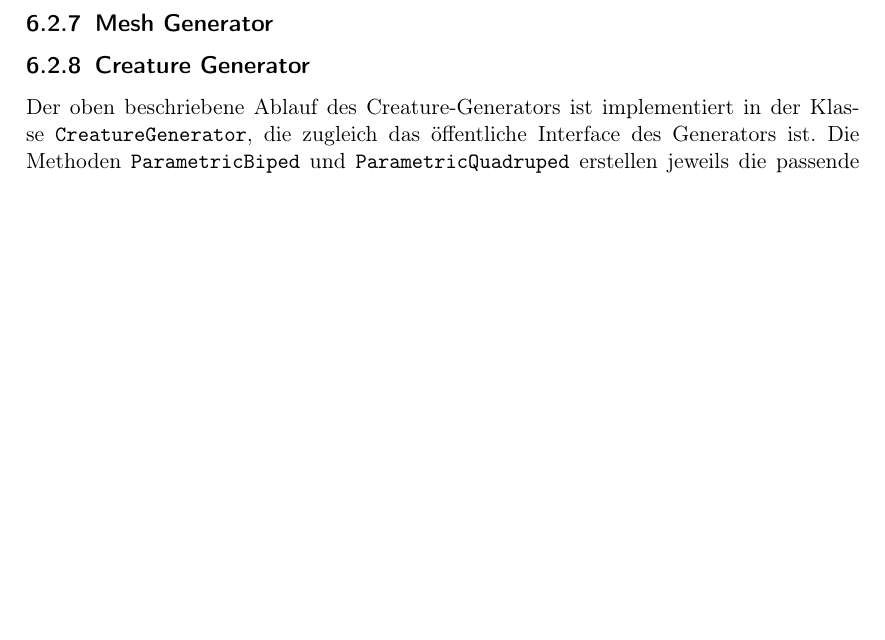
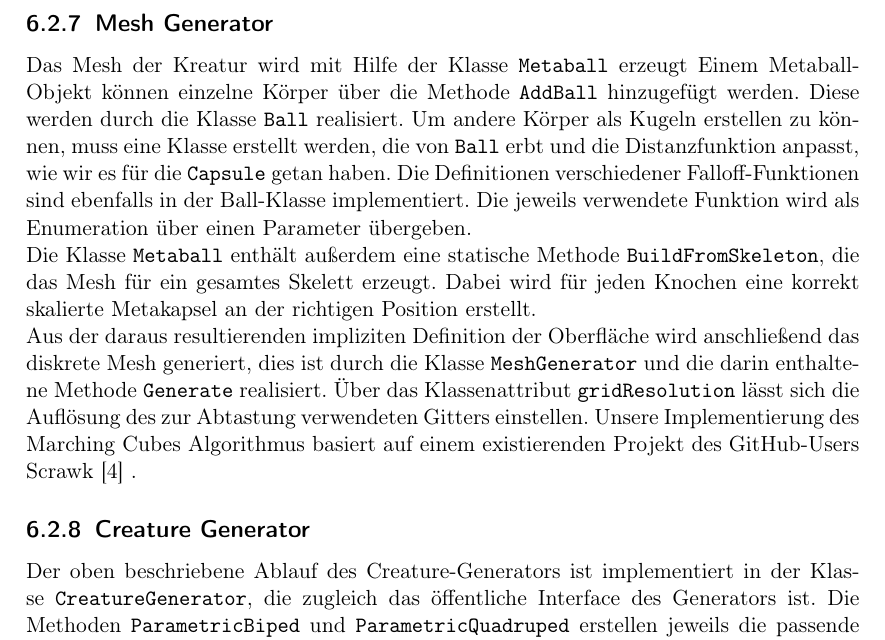
Before and after one commit to PG649-3D-RPG/Abschlussbericht, a LaTeX thesis (Abschlussbericht.tex, which reads chapters/05_Technische_Umsetzung/Creature_Generation.tex): part of page 28 of 31, cut so that both start at the same text, the shorter picture padded with empty space. Compiled offline with pdfLaTeX.

Commit message:
Metaball + Marching Cubes Implementierung

```diff
--- a/chapters/05_Technische_Umsetzung/Creature_Generation.tex
+++ b/chapters/05_Technische_Umsetzung/Creature_Generation.tex
@@ -131,6 +131,9 @@ Zum anderen müssen Knochen behandelt werden, die zueinander gespiegelt sind. So
 Zuletzt wird noch der \texttt{projectionMode} des Joints auf \texttt{Postion\-And\-Rotation} gestellt, um den Joint zu zwingen die gesetzten Rotations-Limits einzuhalten und für Debug-Zwecke wird der \texttt{slerpDrive} initialisiert, damit der Joint Kraft aufwenden kann.
 
 \subsection{Mesh Generator}
+Das Mesh der Kreatur wird mit Hilfe der Klasse \texttt{Metaball} erzeugt Einem Metaball-Objekt können einzelne Körper über die Methode \texttt{AddBall} hinzugefügt werden. Diese werden durch die Klasse \texttt{Ball} realisiert. Um andere Körper als Kugeln erstellen zu können, muss eine Klasse erstellt werden, die von \texttt{Ball} erbt und die Distanzfunktion anpasst, wie wir es für die \texttt{Capsule} getan haben. Die Definitionen verschiedener Falloff-Funktionen sind ebenfalls in der Ball-Klasse implementiert. Die jeweils verwendete Funktion wird als Enumeration über einen Parameter übergeben.\\
+Die Klasse \texttt{Metaball} enthält außerdem eine statische Methode \texttt{BuildFromSkeleton}, die das Mesh für ein gesamtes Skelett erzeugt. Dabei wird für jeden Knochen eine korrekt skalierte Metakapsel an der richtigen Position erstellt.\\
+Aus der daraus resultierenden impliziten Definition der Oberfläche wird anschließend das diskrete Mesh generiert, dies ist durch die Klasse \texttt{MeshGenerator} und die darin enthaltene Methode \texttt{Generate} realisiert. Über das Klassenattribut \texttt{gridResolution} lässt sich die Auflösung des zur Abtastung verwendeten Gitters einstellen. Unsere Implementierung des Marching Cubes Algorithmus basiert auf einem existierenden Projekt des GitHub-Users Scrawk \cite{MarchingCubesImplementation} .
 
 \subsection{Creature Generator}
 Der oben beschriebene Ablauf des Creature-Generators ist implementiert in der Klasse \texttt{Creature\-Generator}, die zugleich das öffentliche Interface des Generators ist. Die Methoden \texttt{Parametric\-Biped} und \texttt{Parametric\-Quadruped} erstellen jeweils die passende \texttt{Skeleton\-Definition} und übergeben sie an die Methode \texttt{Parametric}, die daraus die vollständige Kreatur generiert.
```
Also changed, not shown: literature/literature.bib (+6 -0 lines).
